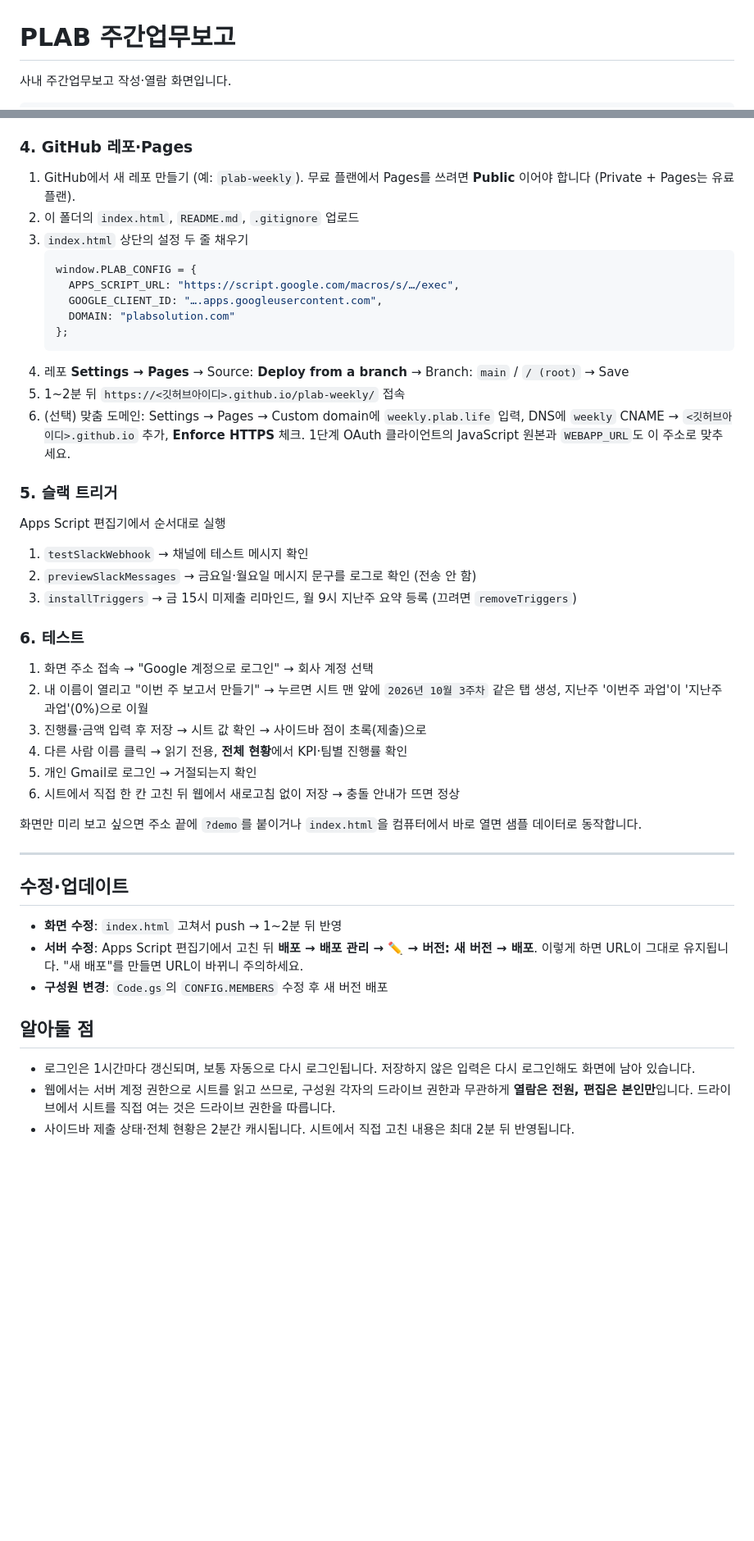
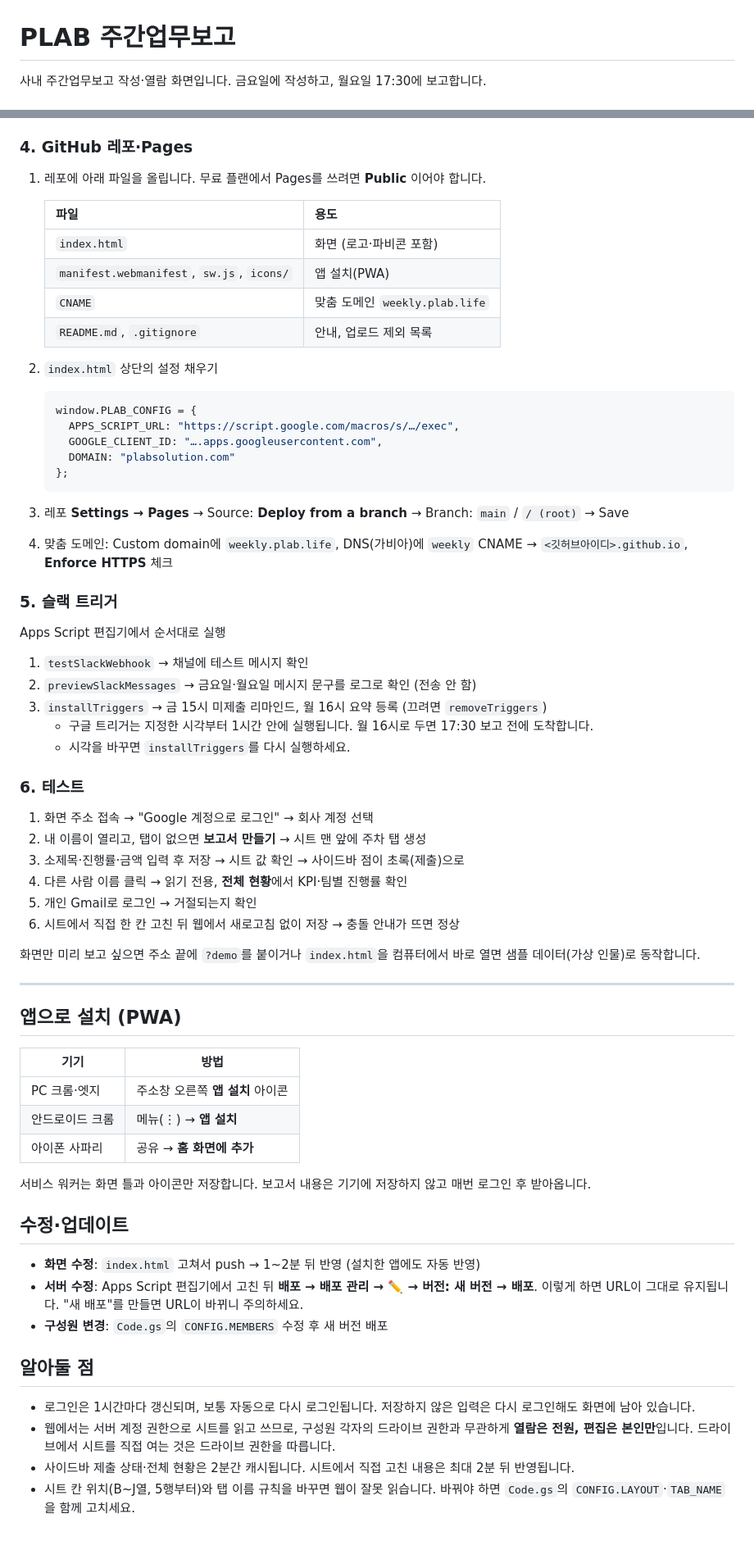
Before and after one commit to PlabSolution/plab-weekly, a Markdown page: README.md, 2 parts joined by grey strips. Shown at 82% size. Drawn GitHub-style; blank space fills up the shorter version.

````diff
--- a/README.md
+++ b/README.md
@@ -1,4 +1,4 @@
 # PLAB 주간업무보고
 
-사내 주간업무보고 작성·열람 화면입니다.
+사내 주간업무보고 작성·열람 화면입니다. 금요일에 작성하고, 월요일 17:30에 보고합니다.
 
@@ -56,8 +120,15 @@
 
 ### 4. GitHub 레포·Pages
-1. GitHub에서 새 레포 만들기 (예: `plab-weekly`). 무료 플랜에서 Pages를 쓰려면 **Public** 이어야 합니다 (Private + Pages는 유료 플랜).
-2. 이 폴더의 `index.html`, `README.md`, `.gitignore` 업로드
-3. `index.html` 상단의 설정 두 줄 채우기
+1. 레포에 아래 파일을 올립니다. 무료 플랜에서 Pages를 쓰려면 **Public** 이어야 합니다.
+
+   | 파일 | 용도 |
+   |---|---|
+   | `index.html` | 화면 (로고·파비콘 포함) |
+   | `manifest.webmanifest`, `sw.js`, `icons/` | 앱 설치(PWA) |
+   | `CNAME` | 맞춤 도메인 `weekly.plab.life` |
+   | `README.md`, `.gitignore` | 안내, 업로드 제외 목록 |
+
+2. `index.html` 상단의 설정 채우기
    ```js
    window.PLAB_CONFIG = {
      APPS_SCRIPT_URL: "https://script.google.com/macros/s/…/exec",
@@ -65,30 +136,41 @@
      DOMAIN: "plabsolution.com"
    };
    ```
-4. 레포 **Settings → Pages** → Source: **Deploy from a branch** → Branch: `main` / `/ (root)` → Save
-5. 1~2분 뒤 `https://<깃허브아이디>.github.io/plab-weekly/` 접속
-6. (선택) 맞춤 도메인: Settings → Pages → Custom domain에 `weekly.plab.life` 입력, DNS에 `weekly` CNAME → `<깃허브아이디>.github.io` 추가, **Enforce HTTPS** 체크. 1단계 OAuth 클라이언트의 JavaScript 원본과 `WEBAPP_URL`도 이 주소로 맞추세요.
+3. 레포 **Settings → Pages** → Source: **Deploy from a branch** → Branch: `main` / `/ (root)` → Save
+4. 맞춤 도메인: Custom domain에 `weekly.plab.life`, DNS(가비아)에 `weekly` CNAME → `<깃허브아이디>.github.io`, **Enforce HTTPS** 체크
 
 ### 5. 슬랙 트리거
 Apps Script 편집기에서 순서대로 실행
 1. `testSlackWebhook` → 채널에 테스트 메시지 확인
 2. `previewSlackMessages` → 금요일·월요일 메시지 문구를 로그로 확인 (전송 안 함)
-3. `installTriggers` → 금 15시 미제출 리마인드, 월 9시 지난주 요약 등록 (끄려면 `removeTriggers`)
+3. `installTriggers` → 금 15시 미제출 리마인드, 월 16시 요약 등록 (끄려면 `removeTriggers`)
+   - 구글 트리거는 지정한 시각부터 1시간 안에 실행됩니다. 월 16시로 두면 17:30 보고 전에 도착합니다.
+   - 시각을 바꾸면 `installTriggers`를 다시 실행하세요.
 
 ### 6. 테스트
 1. 화면 주소 접속 → "Google 계정으로 로그인" → 회사 계정 선택
-2. 내 이름이 열리고 "이번 주 보고서 만들기" → 누르면 시트 맨 앞에 `2026년 10월 3주차` 같은 탭 생성, 지난주 '이번주 과업'이 '지난주 과업'(0%)으로 이월
-3. 진행률·금액 입력 후 저장 → 시트 값 확인 → 사이드바 점이 초록(제출)으로
+2. 내 이름이 열리고, 탭이 없으면 **보고서 만들기** → 시트 맨 앞에 주차 탭 생성
+3. 소제목·진행률·금액 입력 후 저장 → 시트 값 확인 → 사이드바 점이 초록(제출)으로
 4. 다른 사람 이름 클릭 → 읽기 전용, **전체 현황**에서 KPI·팀별 진행률 확인
 5. 개인 Gmail로 로그인 → 거절되는지 확인
 6. 시트에서 직접 한 칸 고친 뒤 웹에서 새로고침 없이 저장 → 충돌 안내가 뜨면 정상
 
-화면만 미리 보고 싶으면 주소 끝에 `?demo`를 붙이거나 `index.html`을 컴퓨터에서 바로 열면 샘플 데이터로 동작합니다.
+화면만 미리 보고 싶으면 주소 끝에 `?demo`를 붙이거나 `index.html`을 컴퓨터에서 바로 열면 샘플 데이터(가상 인물)로 동작합니다.
 
 ---
 
+## 앱으로 설치 (PWA)
+
+| 기기 | 방법 |
+|---|---|
+| PC 크롬·엣지 | 주소창 오른쪽 **앱 설치** 아이콘 |
+| 안드로이드 크롬 | 메뉴(⋮) → **앱 설치** |
+| 아이폰 사파리 | 공유 → **홈 화면에 추가** |
+
+서비스 워커는 화면 틀과 아이콘만 저장합니다. 보고서 내용은 기기에 저장하지 않고 매번 로그인 후 받아옵니다.
+
 ## 수정·업데이트
-- **화면 수정**: `index.html` 고쳐서 push → 1~2분 뒤 반영
+- **화면 수정**: `index.html` 고쳐서 push → 1~2분 뒤 반영 (설치한 앱에도 자동 반영)
 - **서버 수정**: Apps Script 편집기에서 고친 뒤 **배포 → 배포 관리 → ✏️ → 버전: 새 버전 → 배포**. 이렇게 하면 URL이 그대로 유지됩니다. "새 배포"를 만들면 URL이 바뀌니 주의하세요.
 - **구성원 변경**: `Code.gs`의 `CONFIG.MEMBERS` 수정 후 새 버전 배포
 
@@ -96,3 +178,4 @@ Apps Script 편집기에서 순서대로 실행
 - 로그인은 1시간마다 갱신되며, 보통 자동으로 다시 로그인됩니다. 저장하지 않은 입력은 다시 로그인해도 화면에 남아 있습니다.
 - 웹에서는 서버 계정 권한으로 시트를 읽고 쓰므로, 구성원 각자의 드라이브 권한과 무관하게 **열람은 전원, 편집은 본인만**입니다. 드라이브에서 시트를 직접 여는 것은 드라이브 권한을 따릅니다.
 - 사이드바 제출 상태·전체 현황은 2분간 캐시됩니다. 시트에서 직접 고친 내용은 최대 2분 뒤 반영됩니다.
+- 시트 칸 위치(B~J열, 5행부터)와 탭 이름 규칙을 바꾸면 웹이 잘못 읽습니다. 바꿔야 하면 `Code.gs`의 `CONFIG.LAYOUT`·`TAB_NAME`을 함께 고치세요.
````
Also changed, not shown: other parts of README.md (+77 -13 lines).
